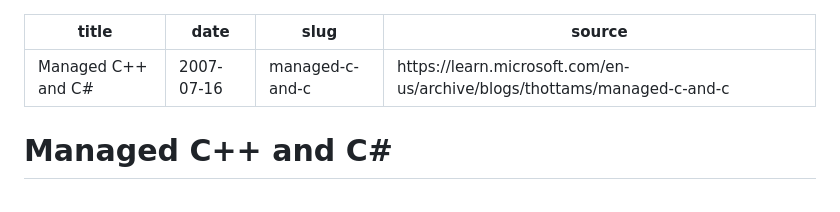
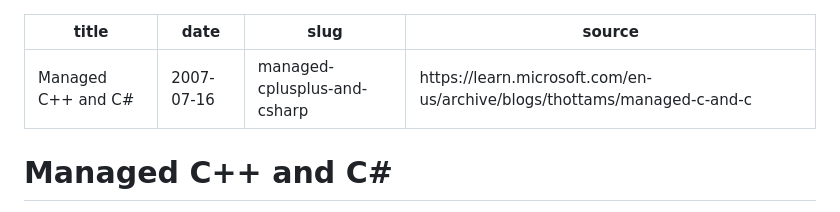
Before and after one commit to redtomram-gif/thottams-blog-archive, a Markdown page: posts/2007-07-16-managed-c-and-c.md, the part around the change. Drawn GitHub-style.

```diff
--- a/posts/2007-07-16-managed-c-and-c.md
+++ b/posts/2007-07-16-managed-c-and-c.md
@@ -1,7 +1,7 @@
 ---
 title: "Managed C++ and C#"
 date: 2007-07-16
-slug: managed-c-and-c
+slug: managed-cplusplus-and-csharp
 source: https://learn.microsoft.com/en-us/archive/blogs/thottams/managed-c-and-c
 ---
 
```
